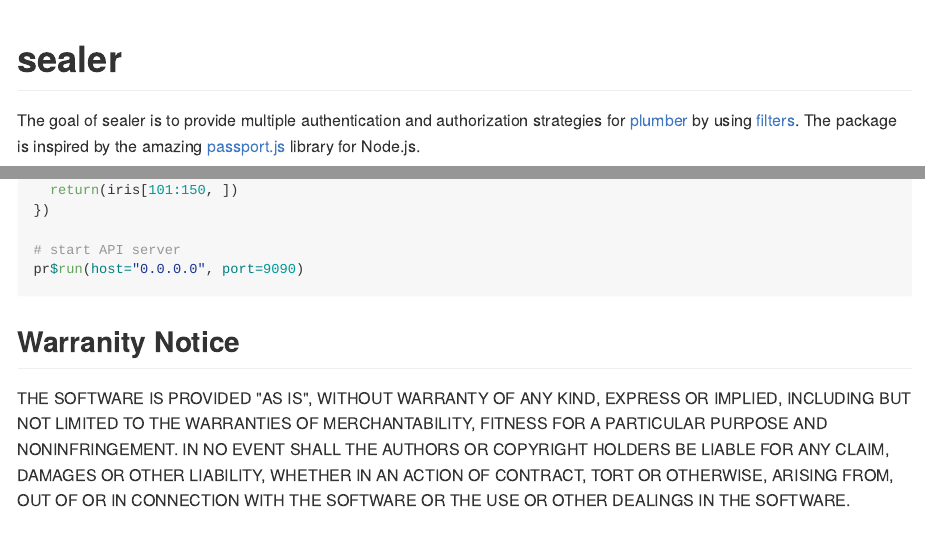
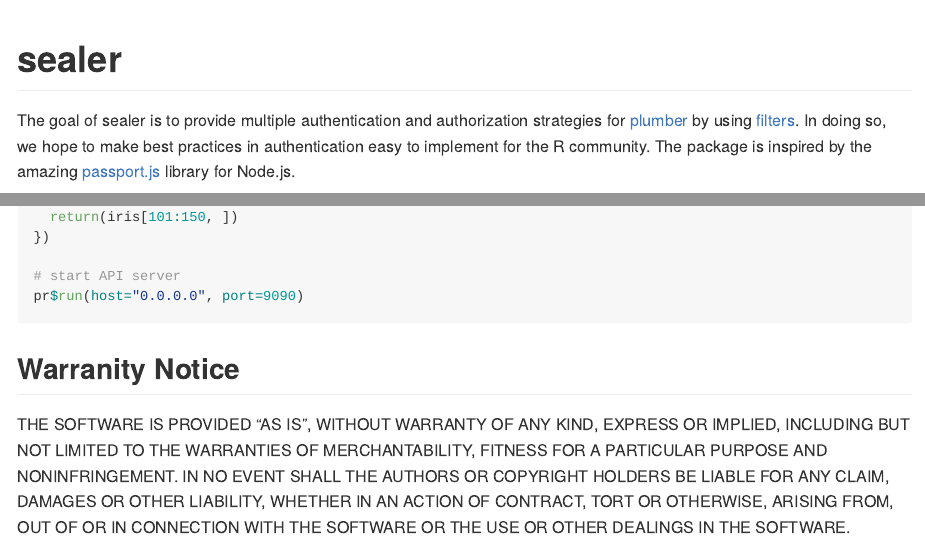
Before and after one commit to jandix/sealr, an R Markdown document (README.Rmd): the page in a window 1100 px wide, from its top, and a second part further down, joined at a grey line. The pictures show the output file README.md that the author committed with the source, drawn offline in the style of GitHub; badge pictures from the web are left out.

Commit message:
little bit more on the mission.

```diff
--- a/README.Rmd
+++ b/README.Rmd
@@ -19,7 +19,8 @@
 [![codecov](https://codecov.io/gh/jandix/sealer/branch/master/graph/badge.svg)](https://codecov.io/gh/jandix/sealer)
 
 
-The goal of sealer is to provide multiple authentication and authorization strategies for [plumber](https://www.rplumber.io/) by using [filters](https://www.rplumber.io/docs/routing-and-input.html#filters). The package is inspired by the amazing [passport.js](http://www.passportjs.org/) library for Node.js.
+The goal of sealer is to provide multiple authentication and authorization strategies for [plumber](https://www.rplumber.io/) by using [filters](https://www.rplumber.io/docs/routing-and-input.html#filters). In doing so, we hope to make best practices in authentication easy to implement for the R community.
+The package is inspired by the amazing [passport.js](http://www.passportjs.org/) library for Node.js.
 
 ## Installation
 
```
Also changed, not shown: README.md.
